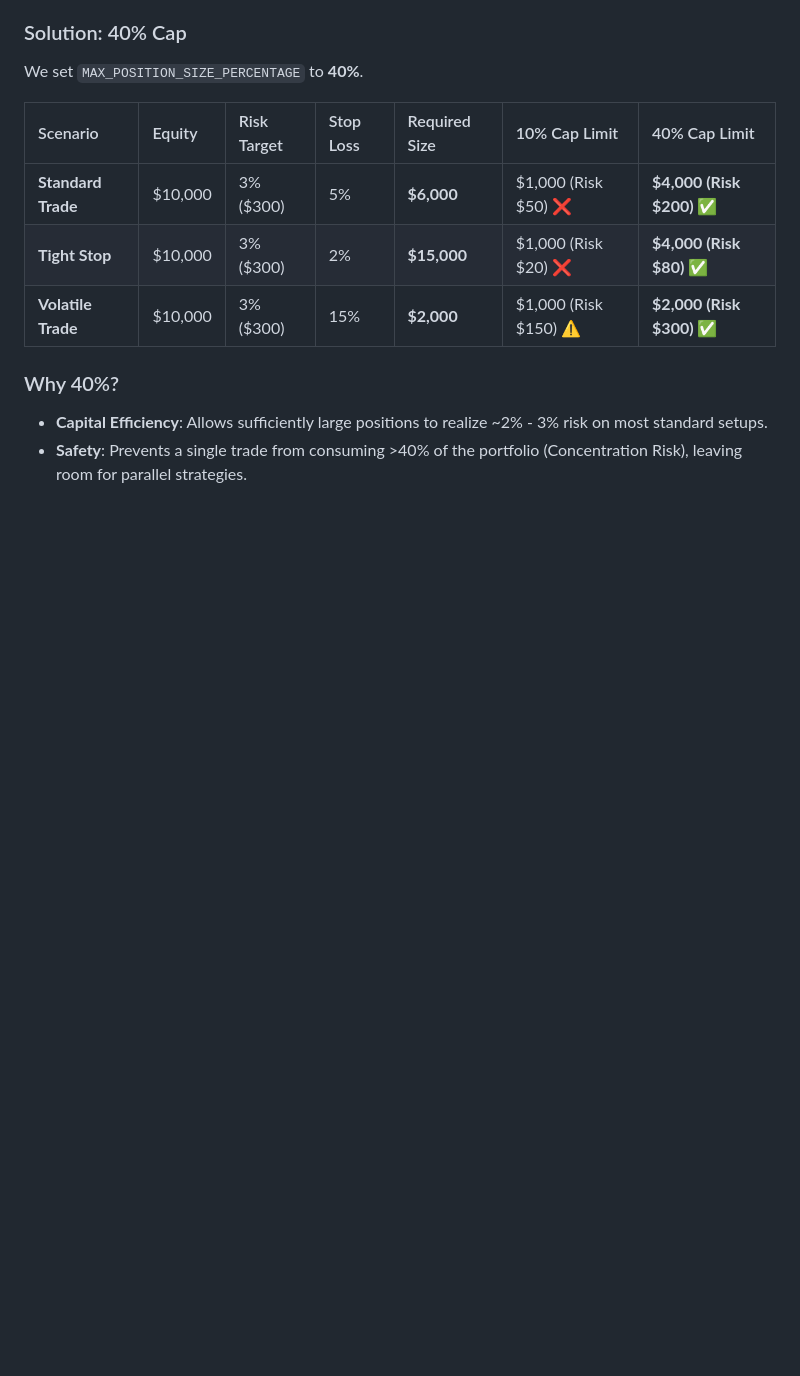
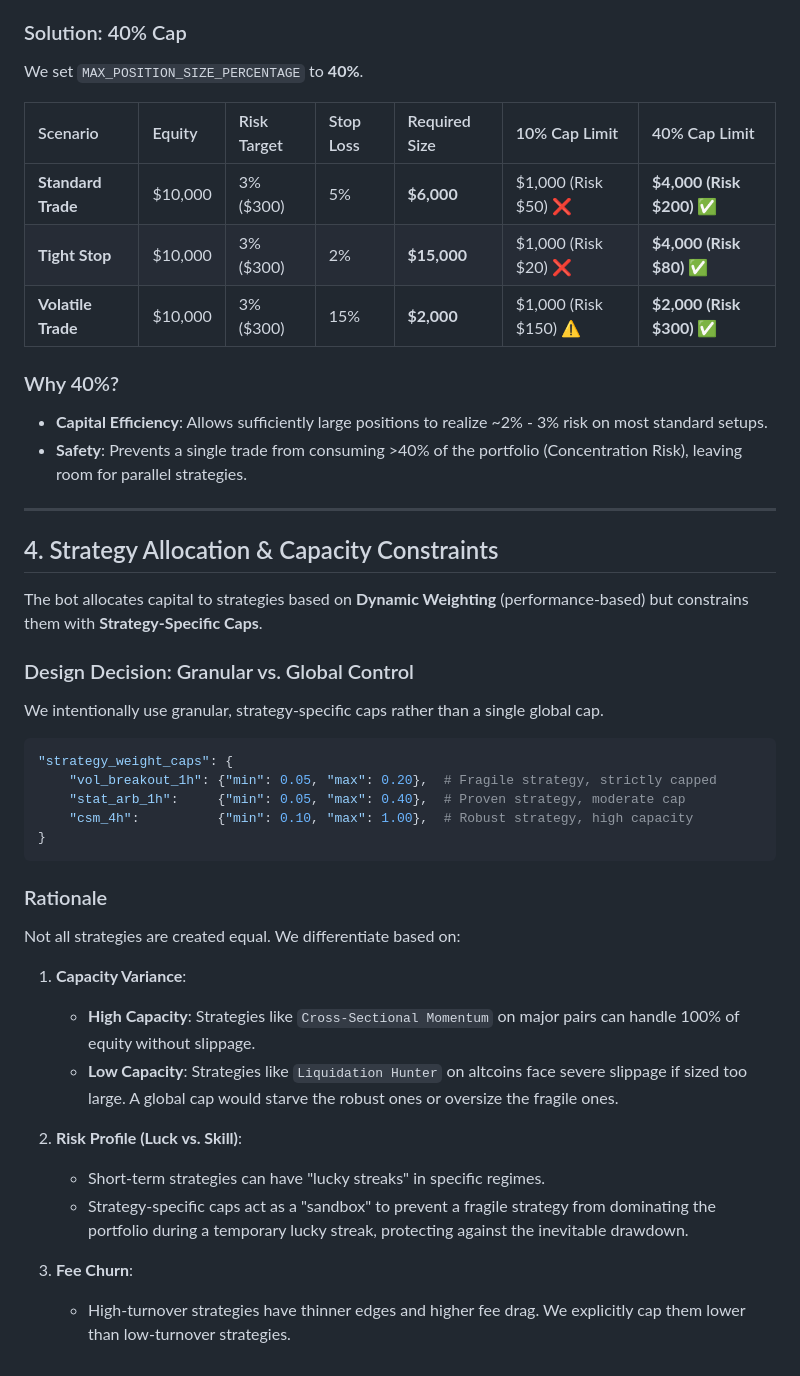
Before and after one commit to icyponds/TradeBot, a Markdown page: docs/logic_flow/risk_and_sizing.md, the part around the change. Rendered like a GitHub page; blank space fills up the shorter version.

Commit message:
docs: document strategy capacity weighting logic
Merged design decision on Strategy-Specific Caps vs Global Caps into
the main risk documentation. Explains why we use granular control
to account for capacity variance and lucky streaks.

````diff
--- a/docs/logic_flow/risk_and_sizing.md
+++ b/docs/logic_flow/risk_and_sizing.md
@@ -67,3 +67,33 @@ We set `MAX_POSITION_SIZE_PERCENTAGE` to **40%**.
 ### Why 40%?
 *   **Capital Efficiency**: Allows sufficiently large positions to realize ~2% - 3% risk on most standard setups.
 *   **Safety**: Prevents a single trade from consuming >40% of the portfolio (Concentration Risk), leaving room for parallel strategies.
+
+---
+
+## 4. Strategy Allocation & Capacity Constraints
+The bot allocates capital to strategies based on **Dynamic Weighting** (performance-based) but constrains them with **Strategy-Specific Caps**.
+
+### Design Decision: Granular vs. Global Control
+We intentionally use granular, strategy-specific caps rather than a single global cap.
+
+```python
+"strategy_weight_caps": {
+    "vol_breakout_1h": {"min": 0.05, "max": 0.20},  # Fragile strategy, strictly capped
+    "stat_arb_1h":     {"min": 0.05, "max": 0.40},  # Proven strategy, moderate cap
+    "csm_4h":          {"min": 0.10, "max": 1.00},  # Robust strategy, high capacity
+}
+```
+
+### Rationale
+Not all strategies are created equal. We differentiate based on:
+
+1.  **Capacity Variance**:
+    *   **High Capacity**: Strategies like `Cross-Sectional Momentum` on major pairs can handle 100% of equity without slippage.
+    *   **Low Capacity**: Strategies like `Liquidation Hunter` on altcoins face severe slippage if sized too large. A global cap would starve the robust ones or oversize the fragile ones.
+
+2.  **Risk Profile (Luck vs. Skill)**:
+    *   Short-term strategies can have "lucky streaks" in specific regimes.
+    *   Strategy-specific caps act as a "sandbox" to prevent a fragile strategy from dominating the portfolio during a temporary lucky streak, protecting against the inevitable drawdown.
+
+3.  **Fee Churn**:
+    *   High-turnover strategies have thinner edges and higher fee drag. We explicitly cap them lower than low-turnover strategies.
````
